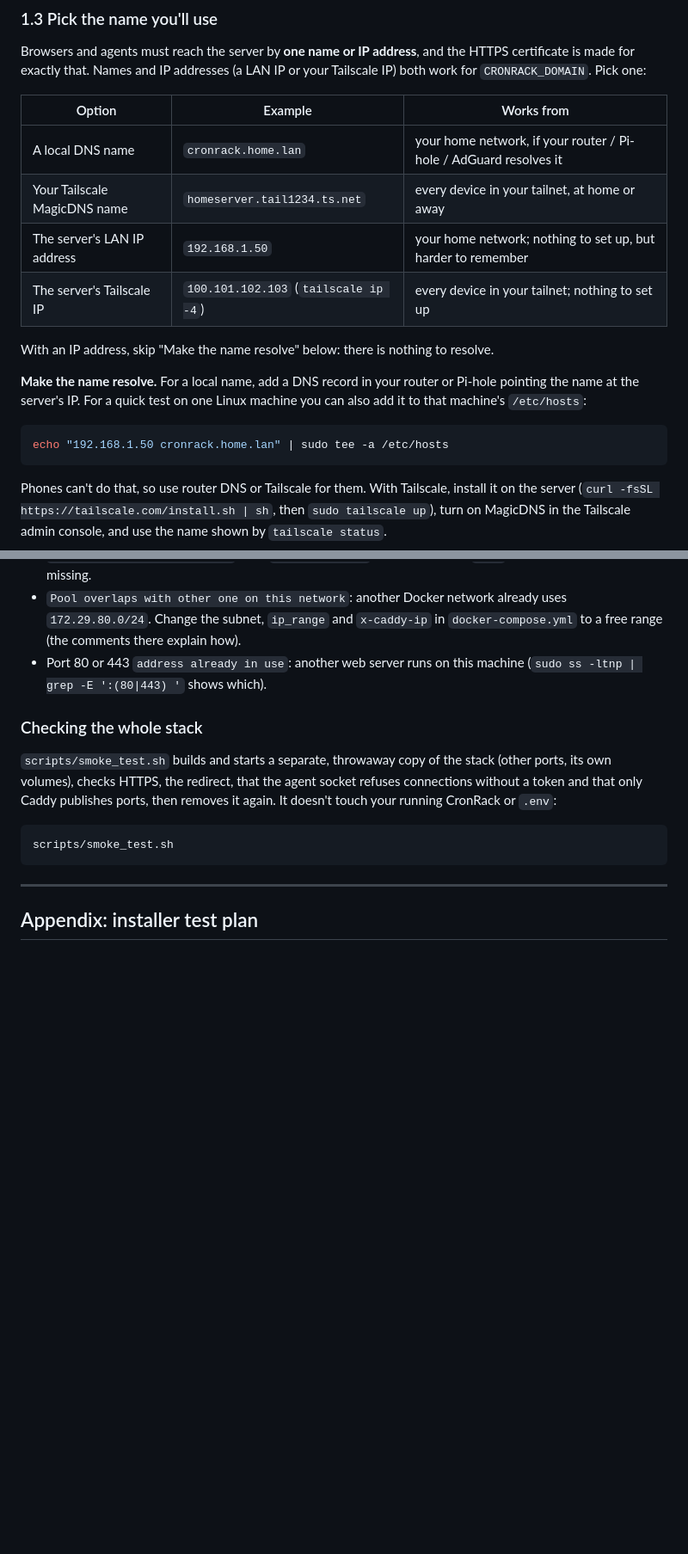
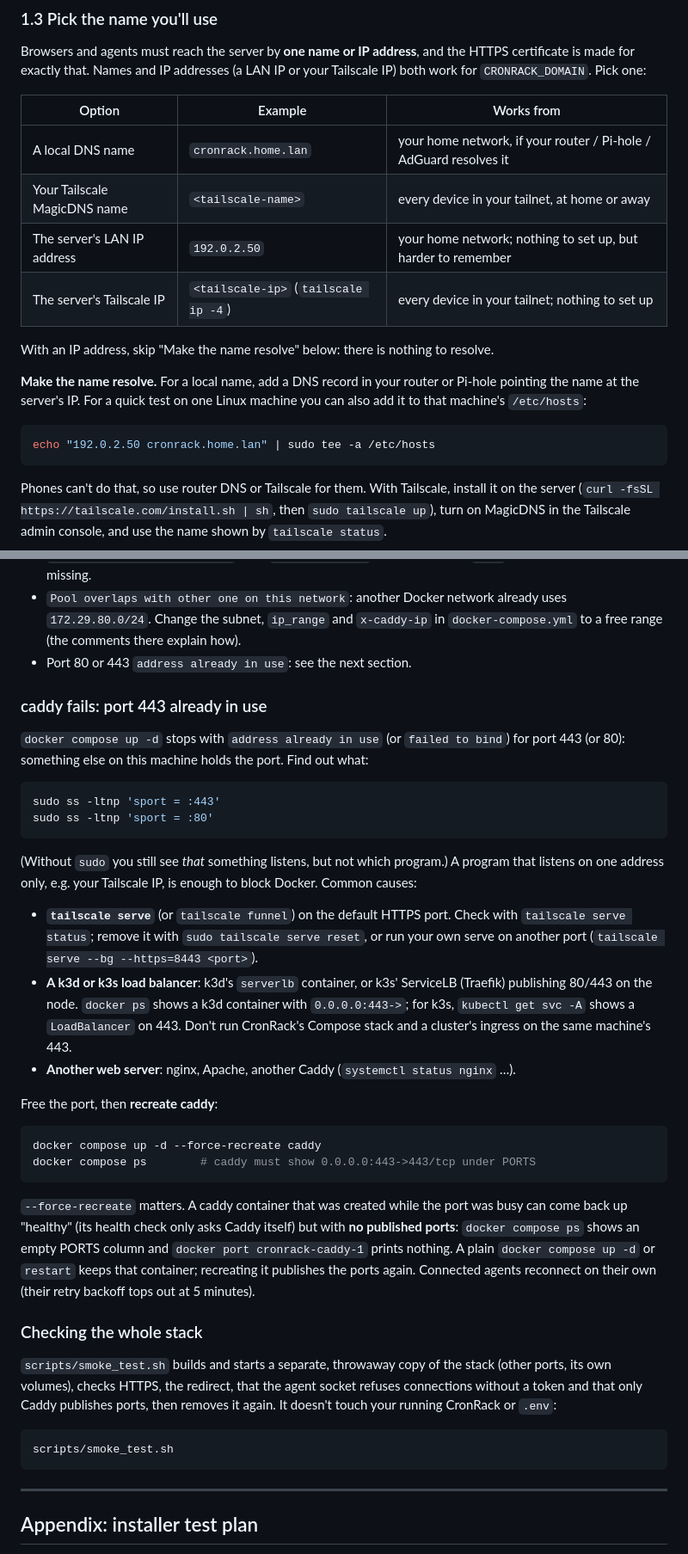
Before and after one commit to diischm/cronrack, a Markdown page: docs/DEPLOY.md, 2 parts joined by grey strips. Shown at 86% size. Drawn GitHub-style; blank space fills up the shorter version.

Commit message:
Document LAN node topology for k3s and port 443 troubleshooting

````diff
--- a/docs/DEPLOY.md
+++ b/docs/DEPLOY.md
@@ -86,9 +86,9 @@ IP) both work for `CRONRACK_DOMAIN`. Pick one:
 | Option | Example | Works from |
 |---|---|---|
 | A local DNS name | `cronrack.home.lan` | your home network, if your router / Pi-hole / AdGuard resolves it |
-| Your Tailscale MagicDNS name | `homeserver.tail1234.ts.net` | every device in your tailnet, at home or away |
-| The server's LAN IP address | `192.168.1.50` | your home network; nothing to set up, but harder to remember |
-| The server's Tailscale IP | `100.101.102.103` (`tailscale ip -4`) | every device in your tailnet; nothing to set up |
+| Your Tailscale MagicDNS name | `<tailscale-name>` | every device in your tailnet, at home or away |
+| The server's LAN IP address | `192.0.2.50` | your home network; nothing to set up, but harder to remember |
+| The server's Tailscale IP | `<tailscale-ip>` (`tailscale ip -4`) | every device in your tailnet; nothing to set up |
 
 With an IP address, skip "Make the name resolve" below: there is nothing to resolve.
 
@@ -97,7 +97,7 @@ pointing the name at the server's IP. For a quick test on one Linux machine you
 also add it to that machine's `/etc/hosts`:
 
 ```bash
-echo "192.168.1.50 cronrack.home.lan" | sudo tee -a /etc/hosts
+echo "192.0.2.50 cronrack.home.lan" | sudo tee -a /etc/hosts
 ```
 
 Phones can't do that, so use router DNS or Tailscale for them. With Tailscale, install
@@ -540,8 +541,44 @@ docker compose logs app
 - `Pool overlaps with other one on this network`: another Docker network already uses
   `172.29.80.0/24`. Change the subnet, `ip_range` and `x-caddy-ip` in
   `docker-compose.yml` to a free range (the comments there explain how).
-- Port 80 or 443 `address already in use`: another web server runs on this machine
-  (`sudo ss -ltnp | grep -E ':(80|443) '` shows which).
+- Port 80 or 443 `address already in use`: see the next section.
+
+### caddy fails: port 443 already in use
+
+`docker compose up -d` stops with `address already in use` (or `failed to bind`) for
+port 443 (or 80): something else on this machine holds the port. Find out what:
+
+```bash
+sudo ss -ltnp 'sport = :443'
+sudo ss -ltnp 'sport = :80'
+```
+
+(Without `sudo` you still see *that* something listens, but not which program.) A
+program that listens on one address only, e.g. your Tailscale IP, is enough to block
+Docker. Common causes:
+
+- **`tailscale serve`** (or `tailscale funnel`) on the default HTTPS port. Check with
+  `tailscale serve status`; remove it with `sudo tailscale serve reset`, or run your
+  own serve on another port (`tailscale serve --bg --https=8443 <port>`).
+- **A k3d or k3s load balancer**: k3d's `serverlb` container, or k3s' ServiceLB
+  (Traefik) publishing 80/443 on the node. `docker ps` shows a k3d container with
+  `0.0.0.0:443->`; for k3s, `kubectl get svc -A` shows a `LoadBalancer` on 443. Don't
+  run CronRack's Compose stack and a cluster's ingress on the same machine's 443.
+- **Another web server**: nginx, Apache, another Caddy (`systemctl status nginx` …).
+
+Free the port, then **recreate caddy**:
+
+```bash
+docker compose up -d --force-recreate caddy
+docker compose ps        # caddy must show 0.0.0.0:443->443/tcp under PORTS
+```
+
+`--force-recreate` matters. A caddy container that was created while the port was
+busy can come back up "healthy" (its health check only asks Caddy itself) but with **no
+published ports**: `docker compose ps` shows an empty PORTS column and `docker port
+cronrack-caddy-1` prints nothing. A plain `docker compose up -d` or `restart` keeps
+that container; recreating it publishes the ports again. Connected agents reconnect on
+their own (their retry backoff tops out at 5 minutes).
 
 ### Checking the whole stack
 
````
Also changed, not shown: other parts of docs/DEPLOY.md (+4 -3 lines), docs/kubernetes.md (+33 -15 lines).
